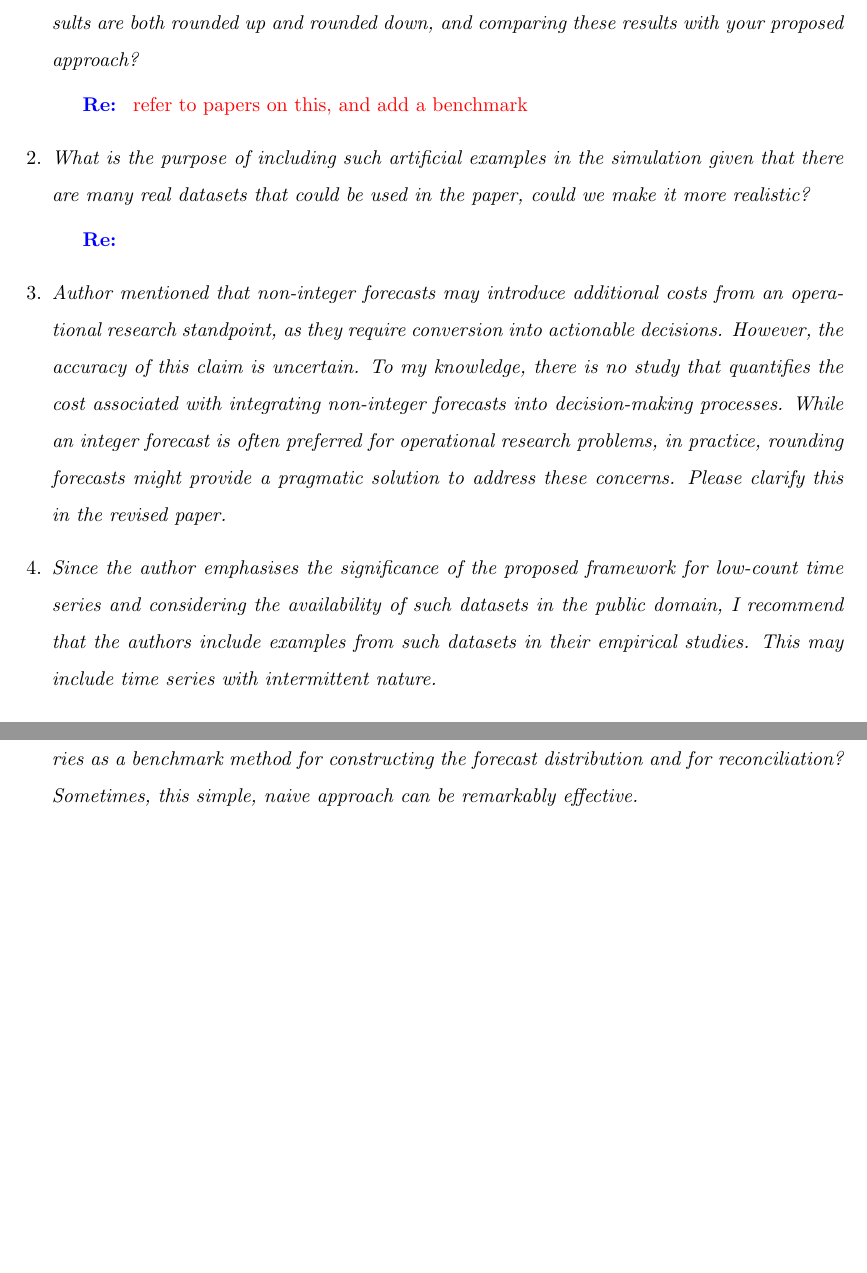
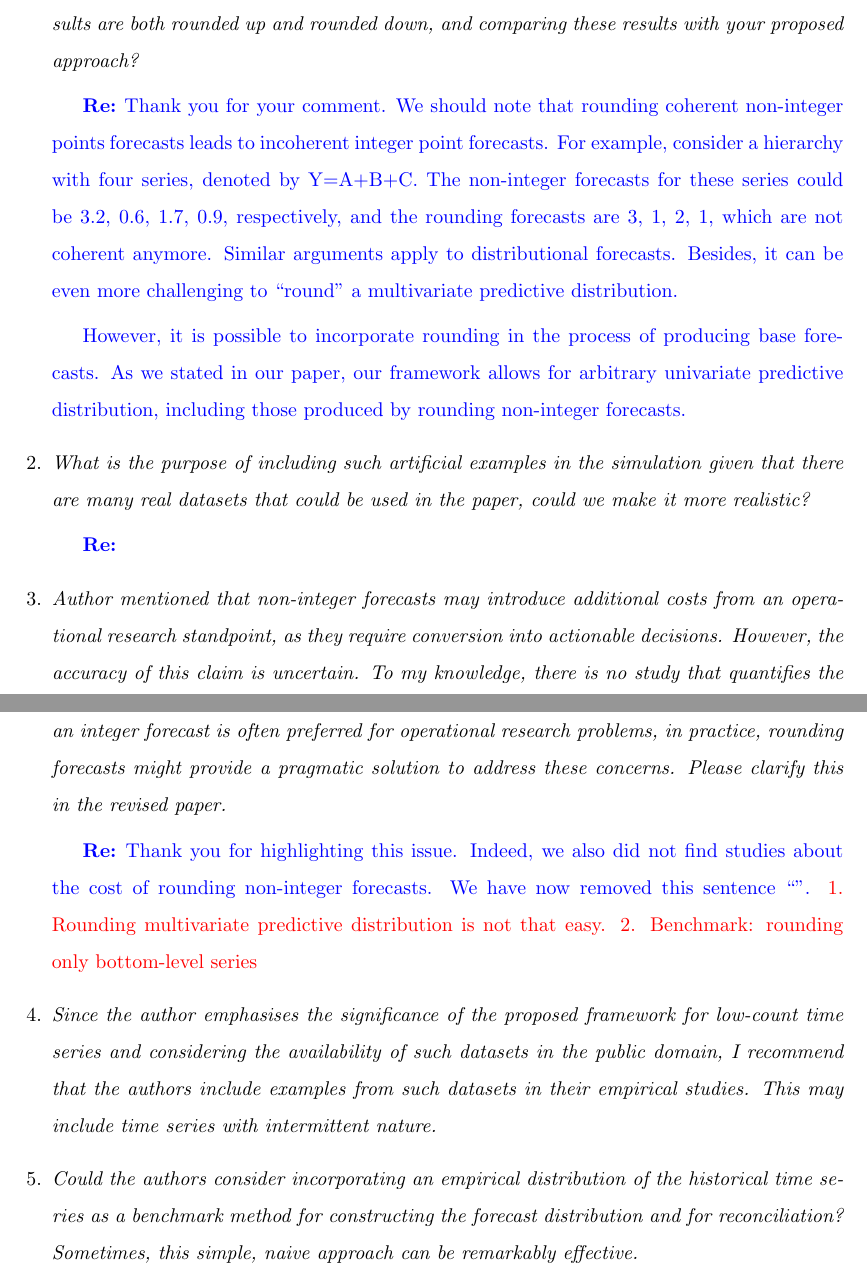
Before and after one commit to AngelPone/paper-dfr, a LaTeX document (R1/reply-R1-letter.tex): two parts of pages 5 and 6 of 6, joined at a grey line, cut so that both start at the same text, the shorter picture padded with empty space. Compiled offline with pdfLaTeX.

Commit message:
continue reply

```diff
--- a/R1/reply-R1-letter.tex
+++ b/R1/reply-R1-letter.tex
@@ -168,8 +169,9 @@
 \begin{enumerate}
   \item \textit{One advantage of the proposed methodology is its ability to generate reconciled forecast distributions in count form. In evaluating forecast performance, a fair benchmark would involve using existing reconciliation approaches that use integer base forecasts. However, it's important to note that in these cases, the reconciled forecasts may not necessarily be in count form. In such instances, rounding non-integer values to whole numbers may still be effective. Have you considered evaluating the performance of forecasting when non-integer forecast results are both rounded up and rounded down, and comparing these results with your proposed approach?}
 
-  \RE{}
-  \textcolor{red}{refer to papers on this, and add a benchmark}
+  \RE{Thank you for your comment. We should note that rounding coherent non-integer points forecasts leads to incoherent integer point forecasts. For example, consider a hierarchy with four series, denoted by Y=A+B+C. The non-integer forecasts for these series could be 3.2, 0.6, 1.7, 0.9, respectively, and the rounding forecasts are 3, 1, 2, 1, which are not coherent anymore. Similar arguments apply to distributional forecasts. Besides, it can be even more challenging to ``round'' a multivariate predictive distribution.
+
+  However, it is possible to incorporate rounding in the process of producing base forecasts. As we stated in our paper, our framework allows for arbitrary univariate predictive distribution, including those produced by rounding non-integer forecasts.}
 
 
   \item \textit{What is the purpose of including such artificial examples in the simulation given that there are many real datasets that could be used in the paper, could we make it more realistic?}
@@ -177,6 +179,12 @@
   \RE{}
 
   \item \textit{Author mentioned that non-integer forecasts may introduce additional costs from an operational research standpoint, as they require conversion into actionable decisions. However, the accuracy of this claim is uncertain. To my knowledge, there is no study that quantifies the cost associated with integrating non-integer forecasts into decision-making processes. While an integer forecast is often preferred for operational research problems, in practice, rounding forecasts might provide a pragmatic solution to address these concerns. Please clarify this in the revised paper.}
+
+  \RE{Thank you for highlighting this issue. Indeed, we also did not find studies about the cost of rounding non-integer forecasts. We have now removed this sentence ``''.}
+  \textcolor{red}{
+    1. Rounding multivariate predictive distribution is not that easy.
+    2. Benchmark: rounding only bottom-level series
+    }
 
   \item \textit{Since the author emphasises the significance of the proposed framework for low-count time series and considering the availability of such datasets in the public domain, I recommend that the authors include examples from such datasets in their empirical studies. This may include time series with intermittent nature.}
 
```
Also changed, not shown: R1/reply-R1-letter.tex (1 more changed lines).
